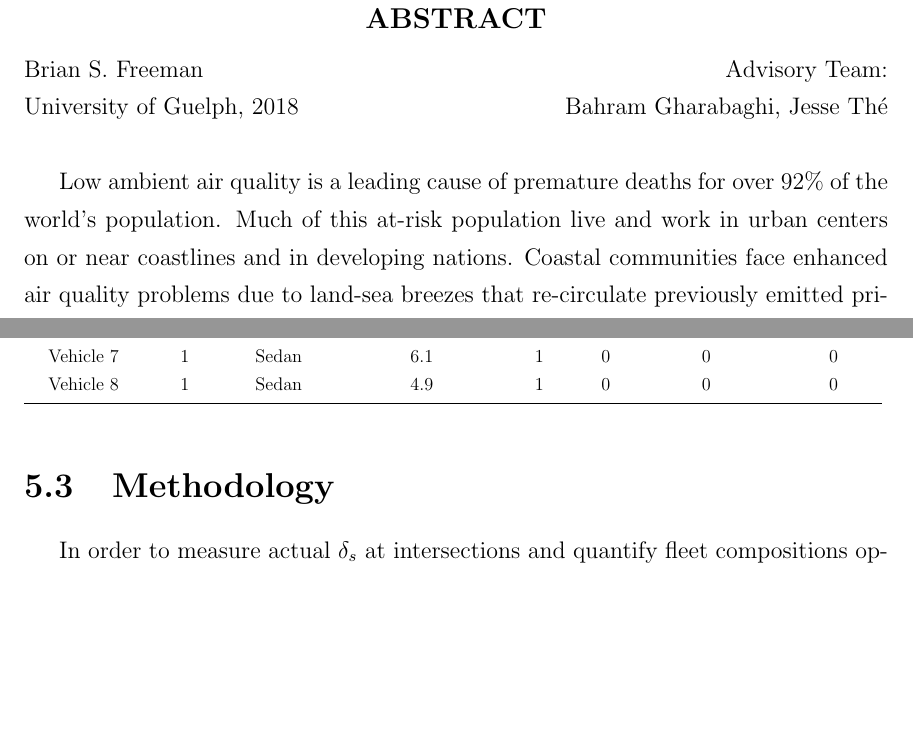
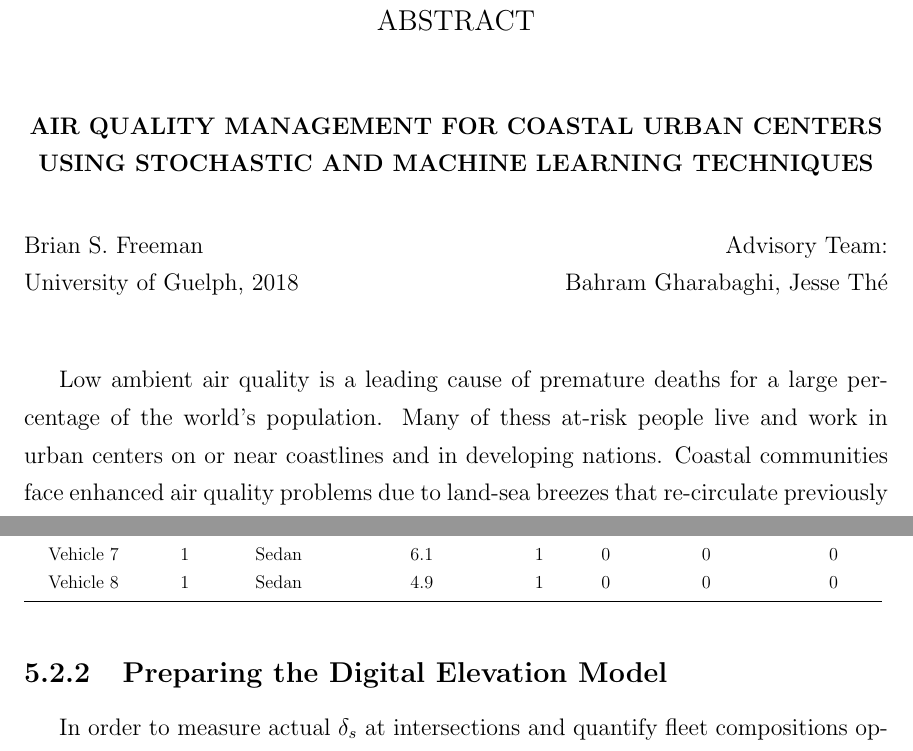
Before and after one commit to bfree67/PhDThesisFinal, a LaTeX thesis (Brian_Freeman_2018_PhD.tex, which reads Chapter5_Vehicle_density.tex, PhD_02_Abstract.tex, guelphthesis.cls): two parts of pages 2 and 129 of 242, joined at a grey line, cut so that both start at the same text, the shorter picture padded with empty space. Compiled offline with pdfLaTeX; a LaTeX package or settings file that is missing is left out.

Commit message:
Add files via upload

```diff
--- a/Chapter5_Vehicle_density.tex
+++ b/Chapter5_Vehicle_density.tex
@@ -164,7 +164,7 @@ Vehicle 8 & 1 & Sedan & 4.9 & 1 & 0 & 0 & 0 \\ \bottomrule
 } %end resizebox
 \end{table}
 
-\section{Methodology}
+\subsection{Preparing the Digital Elevation Model}
 
 In order to measure actual $\delta_{s}$ at intersections and quantify fleet compositions operating at specific locations and times, imagery acquired by a UAS was converted into a DEM and 3D model. A commercial, multi-rotor UAS (DJI Phantom 3 Professional) was used to acquire the imagery as shown in Figure \ref{fig:p3p}. The performance specifications for the UAS are shown in Table \ref{tb:p3p-specs}.
 
--- a/PhD_02_Abstract.tex
+++ b/PhD_02_Abstract.tex
@@ -1,11 +1,20 @@
 \begin{abstract}
-\pagestyle{empty} \addtocounter{page}{-1}
+\thispagestyle{empty}
+ \addtocounter{page}{-1}
 %\renewcommand\thepage{\roman{page}}
+
+\bigskip
+\begin{center}
+\textbf{AIR QUALITY MANAGEMENT FOR COASTAL URBAN CENTERS USING STOCHASTIC AND MACHINE LEARNING TECHNIQUES}
+\end{center}
+
+\bigskip
 
 \noindent Brian S. Freeman \hfill Advisory Team:\\
 \noindent University of Guelph, 2018 \hfill Bahram Gharabaghi, Jesse Th\'e\\
+\bigskip
 
-Low ambient air quality is a leading cause of premature deaths for over 92\% of the world's population. Much of this at-risk population live and work in urban centers on or near coastlines and in developing nations.  Coastal communities face enhanced air quality problems due to land-sea breezes that re-circulate previously emitted primary and secondary air pollutants into airsheds already burdened by emissions from industrial and mobile sources.  For many nations impacted by concentrated air pollution, regulatory agencies do not have the resources to develop comprehensive air management programs similar to the mature programs in the USA and Europe.  This research addressed specific air management issues faced by regulatory agencies to allow better oversight given constrained budgets and technical staff. Data sets were collected from air monitoring stations in Kuwait to allow development, testing, and validation of the techniques described in the research.\\
+Low ambient air quality is a leading cause of premature deaths for a large percentage of the world's population. Many of thess at-risk people live and work in urban centers on or near coastlines and in developing nations.  Coastal communities face enhanced air quality problems due to land-sea breezes that re-circulate previously emitted primary and secondary air pollutants into airsheds already burdened by emissions from industrial and mobile sources.  For many nations impacted by concentrated air pollution, regulatory agencies do not have the resources to develop comprehensive air management programs similar to the mature programs in the USA and Europe.  This research addressed specific air management issues faced by regulatory agencies to allow better oversight given constrained budgets and technical staff. Data sets were collected from air monitoring stations in Kuwait to allow development, testing, and validation of the techniques described in the research.\\
 
 The novel methods developed as a result of this research combined time series data from ambient air monitoring stations with statistical testing, stochastic methods, and machine learning processes. The fundamental questions considered were:
 
--- a/guelphthesis.cls
+++ b/guelphthesis.cls
@@ -341,7 +344,7 @@
   \bfseries{
    Guelph, Ontario, Canada \par
   %{\copyright\;{\@author}, July,\;{\@degreeyear}}
-   {\copyright\;{\@author}, \;{\@degreeyear}}  %%%% add month if needed, by using commented out lien
+   {\copyright\;{\@author}, August,\;{\@degreeyear}}  %%%% add month if needed, by using commented out format
    }}
 \end{center}
 \vspace{6ex}
@@ -437,7 +440,7 @@ by\par
 \thispagestyle{plain}
 \begin{center}
 \fmfont
-{\large \bfseries \abstractname \par}
+{\large \abstractname \par}  %% removed \bfseries (BF)
 %\bfseries \abstractname \par
 \end{center}
 %\addcontentsline{toc}{chapter}{Abstract}
```
Also changed, not shown: Chapter2_Air_zone_mapping.tex (+2 -2 lines), PhD_03_Dedication.tex (+2 -2 lines), Chapter5_Vehicle_density.tex (5 more changed lines), guelphthesis.cls (3 more changed lines).
